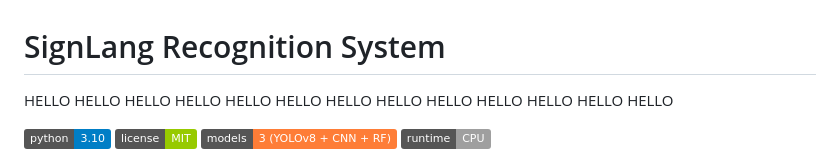
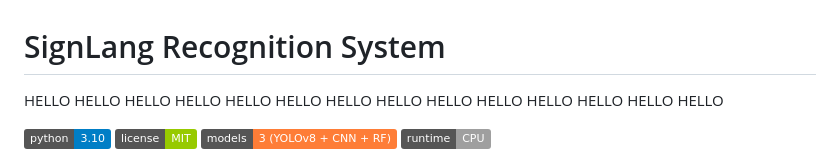
Before and after one commit to krxa14/signlang-detector, a Markdown page: README.md, the part around the change. GitHub-like rendering; badges without logos.

Commit message:
Update README to add an extra 'HELLO' entry

```diff
--- a/README.md
+++ b/README.md
@@ -2,7 +2,7 @@
 
 HELLO
 HELLO
-HELLO HELLO
+HELLO HELLO HELLO
 HELLO HELLO HELLO HELLO
 HELLO HELLO HELLO HELLO HELLO
 
```
